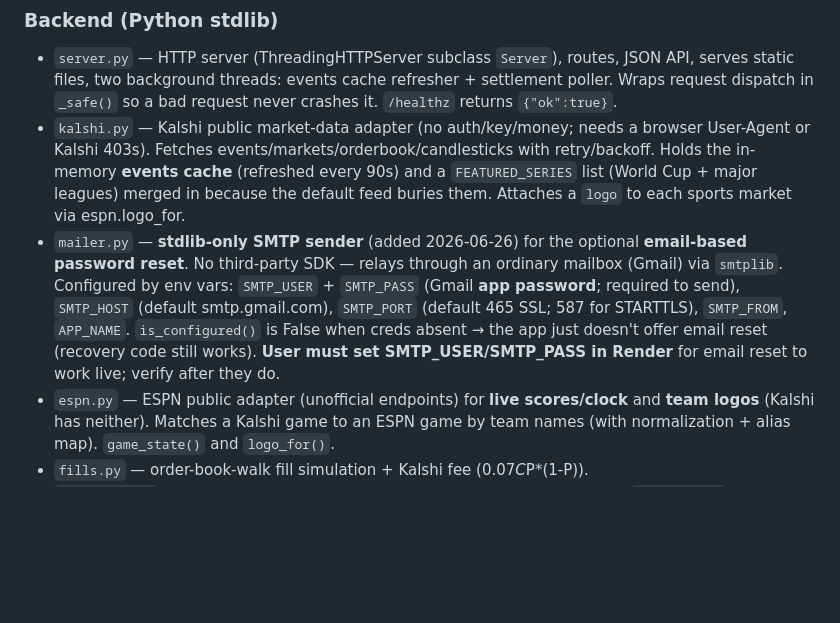
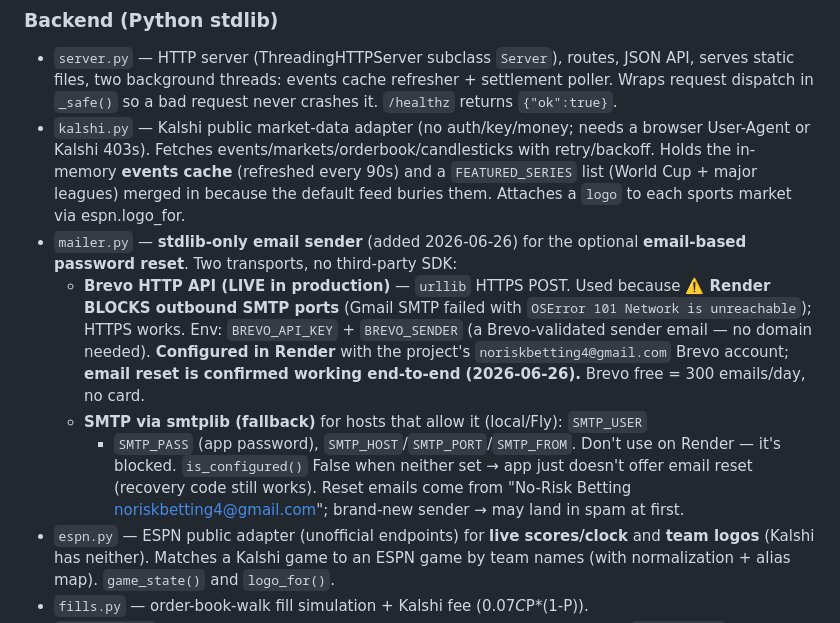
Before and after one commit to TimothyHadfield/No_risk_Betting, a Markdown page: PROGRESS.md, the part around the change. Rendered like a GitHub page; blank space fills up the shorter version.

Commit message:
Docs: record Brevo email transport + Render SMTP-block lesson
Co-Authored-By: Claude Opus 4.8 (1M context) <noreply@anthropic.com>

```diff
--- a/PROGRESS.md
+++ b/PROGRESS.md
@@ -60,14 +60,20 @@ Tiny server + vanilla-JS single-page app. **No build step, no frameworks.**
   retry/backoff. Holds the in-memory **events cache** (refreshed every 90s) and a
   `FEATURED_SERIES` list (World Cup + major leagues) merged in because the default feed
   buries them. Attaches a `logo` to each sports market via espn.logo_for.
-- `mailer.py` — **stdlib-only SMTP sender** (added 2026-06-26) for the optional
-  **email-based password reset**. No third-party SDK — relays through an ordinary
-  mailbox (Gmail) via `smtplib`. Configured by env vars: `SMTP_USER` + `SMTP_PASS`
-  (Gmail **app password**; required to send), `SMTP_HOST` (default smtp.gmail.com),
-  `SMTP_PORT` (default 465 SSL; 587 for STARTTLS), `SMTP_FROM`, `APP_NAME`.
-  `is_configured()` is False when creds absent → the app just doesn't offer email
-  reset (recovery code still works). **User must set SMTP_USER/SMTP_PASS in Render**
-  for email reset to work live; verify after they do.
+- `mailer.py` — **stdlib-only email sender** (added 2026-06-26) for the optional
+  **email-based password reset**. Two transports, no third-party SDK:
+  - **Brevo HTTP API (LIVE in production)** — `urllib` HTTPS POST. Used because
+    **⚠️ Render BLOCKS outbound SMTP ports** (Gmail SMTP failed with `OSError 101
+    Network is unreachable`); HTTPS works. Env: `BREVO_API_KEY` + `BREVO_SENDER`
+    (a Brevo-validated sender email — no domain needed). **Configured in Render**
+    with the project's `noriskbetting4@gmail.com` Brevo account; **email reset is
+    confirmed working end-to-end (2026-06-26).** Brevo free = 300 emails/day, no card.
+  - **SMTP via smtplib (fallback)** for hosts that allow it (local/Fly): `SMTP_USER`
+    + `SMTP_PASS` (app password), `SMTP_HOST`/`SMTP_PORT`/`SMTP_FROM`. Don't use on
+    Render — it's blocked.
+  `is_configured()` False when neither set → app just doesn't offer email reset
+  (recovery code still works). Reset emails come from "No-Risk Betting
+  <noriskbetting4@gmail.com>"; brand-new sender → may land in spam at first.
 - `espn.py` — ESPN public adapter (unofficial endpoints) for **live scores/clock** and
   **team logos** (Kalshi has neither). Matches a Kalshi game to an ESPN game by team
   names (with normalization + alias map). `game_state()` and `logo_for()`.
```
